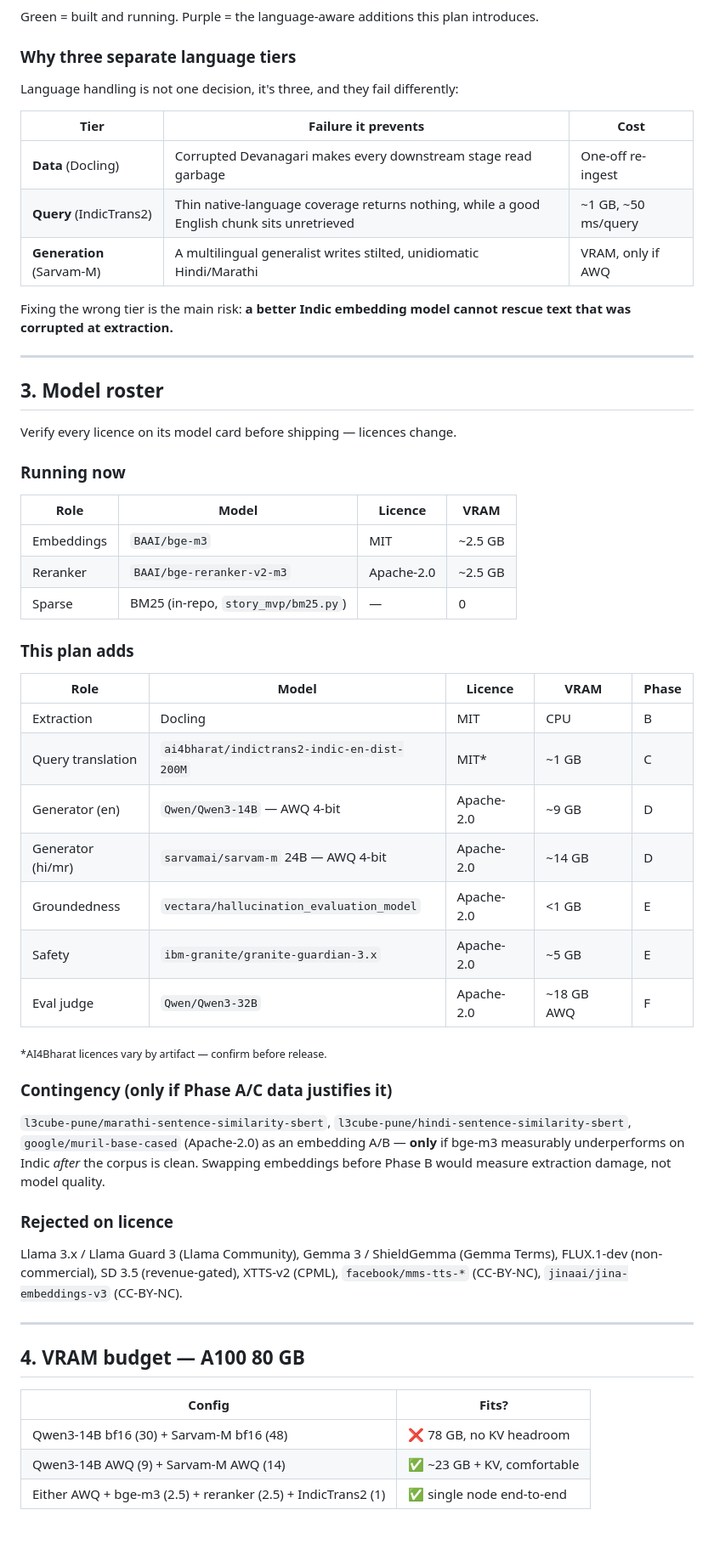
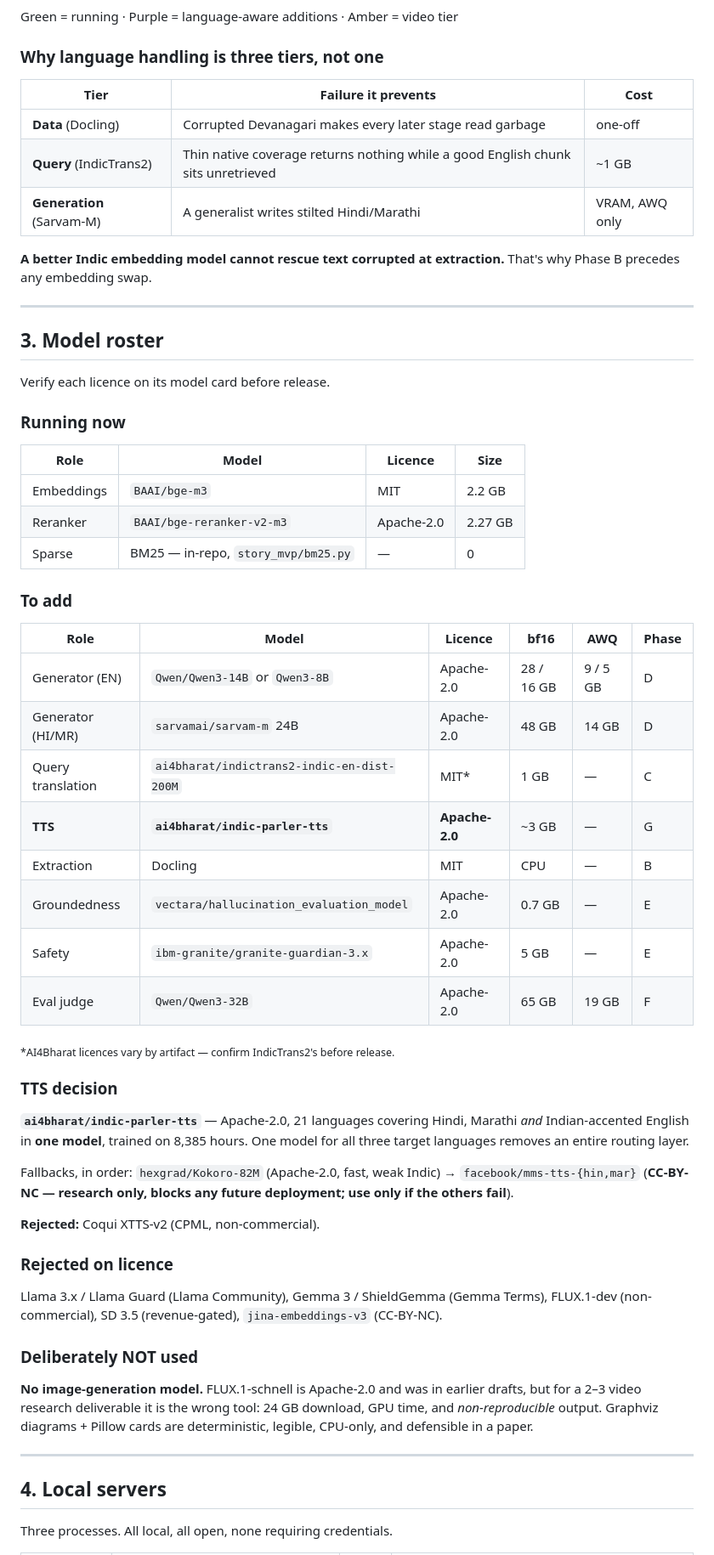
Before and after one commit to Aditya08Vashisht/AI_Story_Writer, a Markdown page: plan.md, the part around one of its changes. Shown at 85% size. GitHub-like rendering; blank space fills up the shorter version.

````diff
--- a/plan.md
+++ b/plan.md
@@ -109,68 +118,72 @@ flowchart TD
 ```
 
-Green = built and running. Purple = the language-aware additions this plan introduces.
+Green = running · Purple = language-aware additions · Amber = video tier
 
-### Why three separate language tiers
-
-Language handling is not one decision, it's three, and they fail differently:
+### Why language handling is three tiers, not one
 
 | Tier | Failure it prevents | Cost |
 | --- | --- | --- |
-| **Data** (Docling) | Corrupted Devanagari makes every downstream stage read garbage | One-off re-ingest |
-| **Query** (IndicTrans2) | Thin native-language coverage returns nothing, while a good English chunk sits unretrieved | ~1 GB, ~50 ms/query |
-| **Generation** (Sarvam-M) | A multilingual generalist writes stilted, unidiomatic Hindi/Marathi | VRAM, only if AWQ |
+| **Data** (Docling) | Corrupted Devanagari makes every later stage read garbage | one-off |
+| **Query** (IndicTrans2) | Thin native coverage returns nothing while a good English chunk sits unretrieved | ~1 GB |
+| **Generation** (Sarvam-M) | A generalist writes stilted Hindi/Marathi | VRAM, AWQ only |
 
-Fixing the wrong tier is the main risk: **a better Indic embedding model cannot
-rescue text that was corrupted at extraction.**
+**A better Indic embedding model cannot rescue text corrupted at extraction.**
+That's why Phase B precedes any embedding swap.
 
 ---
 
 ## 3. Model roster
 
-Verify every licence on its model card before shipping — licences change.
+Verify each licence on its model card before release.
 
 ### Running now
 
-| Role | Model | Licence | VRAM |
+| Role | Model | Licence | Size |
 | --- | --- | --- | --- |
-| Embeddings | `BAAI/bge-m3` | MIT | ~2.5 GB |
-| Reranker | `BAAI/bge-reranker-v2-m3` | Apache-2.0 | ~2.5 GB |
-| Sparse | BM25 (in-repo, `story_mvp/bm25.py`) | — | 0 |
+| Embeddings | `BAAI/bge-m3` | MIT | 2.2 GB |
+| Reranker | `BAAI/bge-reranker-v2-m3` | Apache-2.0 | 2.27 GB |
+| Sparse | BM25 — in-repo, `story_mvp/bm25.py` | — | 0 |
 
-### This plan adds
+### To add
 
-| Role | Model | Licence | VRAM | Phase |
-| --- | --- | --- | --- | --- |
-| Extraction | Docling | MIT | CPU | B |
-| Query translation | `ai4bharat/indictrans2-indic-en-dist-200M` | MIT* | ~1 GB | C |
-| Generator (en) | `Qwen/Qwen3-14B` — AWQ 4-bit | Apache-2.0 | ~9 GB | D |
-| Generator (hi/mr) | `sarvamai/sarvam-m` 24B — AWQ 4-bit | Apache-2.0 | ~14 GB | D |
-| Groundedness | `vectara/hallucination_evaluation_model` | Apache-2.0 | <1 GB | E |
-| Safety | `ibm-granite/granite-guardian-3.x` | Apache-2.0 | ~5 GB | E |
-| Eval judge | `Qwen/Qwen3-32B` | Apache-2.0 | ~18 GB AWQ | F |
+| Role | Model | Licence | bf16 | AWQ | Phase |
+| --- | --- | --- | --- | --- | --- |
+| Generator (EN) | `Qwen/Qwen3-14B` or `Qwen3-8B` | Apache-2.0 | 28 / 16 GB | 9 / 5 GB | D |
+| Generator (HI/MR) | `sarvamai/sarvam-m` 24B | Apache-2.0 | 48 GB | 14 GB | D |
+| Query translation | `ai4bharat/indictrans2-indic-en-dist-200M` | MIT* | 1 GB | — | C |
+| **TTS** | **`ai4bharat/indic-parler-tts`** | **Apache-2.0** | ~3 GB | — | G |
+| Extraction | Docling | MIT | CPU | — | B |
+| Groundedness | `vectara/hallucination_evaluation_model` | Apache-2.0 | 0.7 GB | — | E |
+| Safety | `ibm-granite/granite-guardian-3.x` | Apache-2.0 | 5 GB | — | E |
+| Eval judge | `Qwen/Qwen3-32B` | Apache-2.0 | 65 GB | 19 GB | F |
 
-<sub>*AI4Bharat licences vary by artifact — confirm before release.</sub>
+<sub>*AI4Bharat licences vary by artifact — confirm IndicTrans2's before release.</sub>
 
-### Contingency (only if Phase A/C data justifies it)
+### TTS decision
 
-`l3cube-pune/marathi-sentence-similarity-sbert`, `l3cube-pune/hindi-sentence-similarity-sbert`,
-`google/muril-base-cased` (Apache-2.0) as an embedding A/B — **only** if bge-m3
-measurably underperforms on Indic *after* the corpus is clean. Swapping
-embeddings before Phase B would measure extraction damage, not model quality.
+**`ai4bharat/indic-parler-tts`** — Apache-2.0, 21 languages covering Hindi,
+Marathi *and* Indian-accented English in **one model**, trained on 8,385 hours.
+One model for all three target languages removes an entire routing layer.
+
+Fallbacks, in order: `hexgrad/Kokoro-82M` (Apache-2.0, fast, weak Indic) →
+`facebook/mms-tts-{hin,mar}` (**CC-BY-NC — research only, blocks any future
+deployment; use only if the others fail**).
+
+**Rejected:** Coqui XTTS-v2 (CPML, non-commercial).
 
 ### Rejected on licence
+Llama 3.x / Llama Guard (Llama Community), Gemma 3 / ShieldGemma (Gemma Terms),
+FLUX.1-dev (non-commercial), SD 3.5 (revenue-gated), `jina-embeddings-v3` (CC-BY-NC).
 
-Llama 3.x / Llama Guard 3 (Llama Community), Gemma 3 / ShieldGemma (Gemma Terms),
-FLUX.1-dev (non-commercial), SD 3.5 (revenue-gated), XTTS-v2 (CPML),
-`facebook/mms-tts-*` (CC-BY-NC), `jinaai/jina-embeddings-v3` (CC-BY-NC).
+### Deliberately NOT used
+**No image-generation model.** FLUX.1-schnell is Apache-2.0 and was in earlier
+drafts, but for a 2–3 video research deliverable it is the wrong tool: 24 GB
+download, GPU time, and *non-reproducible* output. Graphviz diagrams + Pillow
+cards are deterministic, legible, CPU-only, and defensible in a paper.
 
 ---
 
-## 4. VRAM budget — A100 80 GB
+## 4. Local servers
 
-| Config | Fits? |
-| --- | --- |
-| Qwen3-14B bf16 (30) + Sarvam-M bf16 (48) | ❌ 78 GB, no KV headroom |
-| Qwen3-14B AWQ (9) + Sarvam-M AWQ (14) | ✅ ~23 GB + KV, comfortable |
-| Either AWQ + bge-m3 (2.5) + reranker (2.5) + IndicTrans2 (1) | ✅ single node end-to-end |
+Three processes. All local, all open, none requiring credentials.
 
````
Also changed, not shown: other parts of plan.md (+242 -177 lines).
